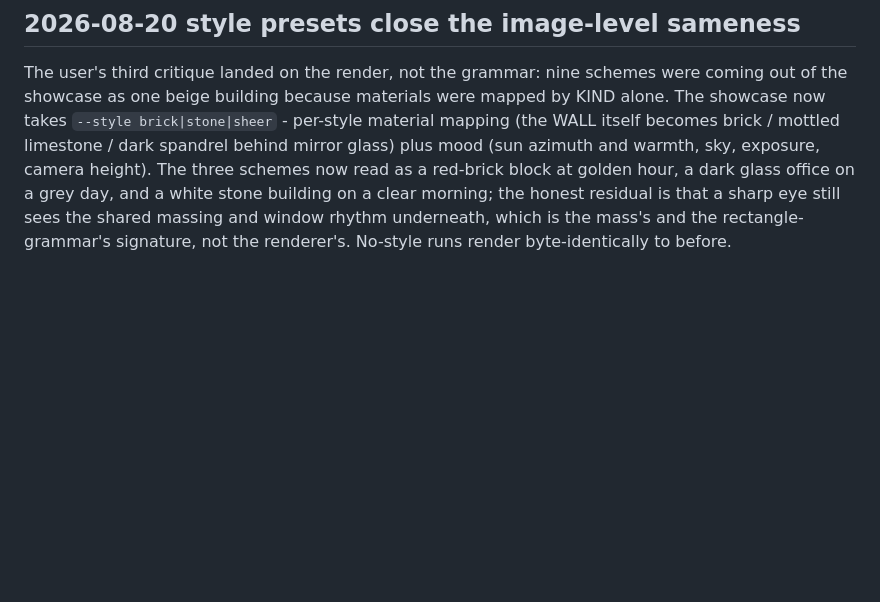
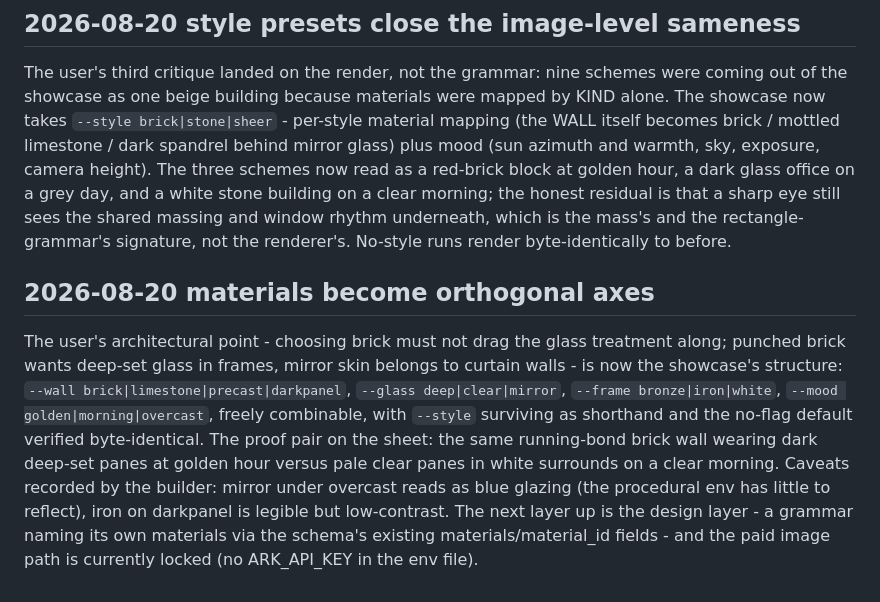
Before and after one commit to akfldk1028/elevation, a Markdown page: CLAUDE.md, the part around the change. GitHub-like rendering; blank space fills up the shorter version.

Commit message:
Record the orthogonal material axes
Co-Authored-By: Claude Fable 5 <noreply@anthropic.com>

```diff
--- a/CLAUDE.md
+++ b/CLAUDE.md
@@ -724,3 +724,18 @@ red-brick block at golden hour, a dark glass office on a grey day, and a white s
 building on a clear morning; the honest residual is that a sharp eye still sees the shared
 massing and window rhythm underneath, which is the mass's and the rectangle-grammar's
 signature, not the renderer's. No-style runs render byte-identically to before.
+
+## 2026-08-20 materials become orthogonal axes
+
+The user's architectural point - choosing brick must not drag the glass treatment along;
+punched brick wants deep-set glass in frames, mirror skin belongs to curtain walls - is now
+the showcase's structure: `--wall brick|limestone|precast|darkpanel`, `--glass
+deep|clear|mirror`, `--frame bronze|iron|white`, `--mood golden|morning|overcast`, freely
+combinable, with `--style` surviving as shorthand and the no-flag default verified
+byte-identical. The proof pair on the sheet: the same running-bond brick wall wearing dark
+deep-set panes at golden hour versus pale clear panes in white surrounds on a clear
+morning. Caveats recorded by the builder: mirror under overcast reads as blue glazing (the
+procedural env has little to reflect), iron on darkpanel is legible but low-contrast. The
+next layer up is the design layer - a grammar naming its own materials via the schema's
+existing materials/material_id fields - and the paid image path is currently locked
+(no ARK_API_KEY in the env file).
```
